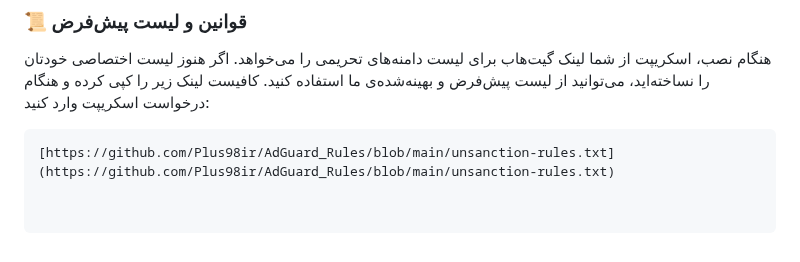
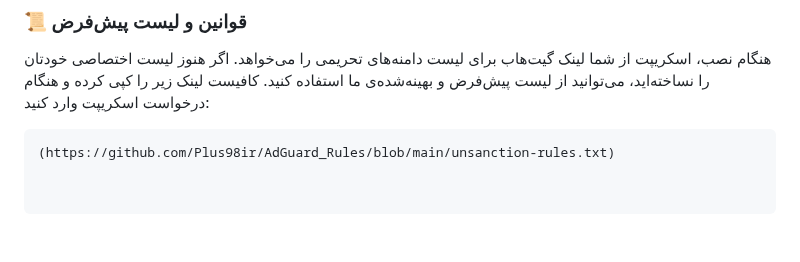
Before and after one commit to Plus98ir/DNS-Server-Config, a Markdown page: README-fa.md, the part around the change. GitHub-like rendering.

````diff
--- a/README-fa.md
+++ b/README-fa.md
@@ -38,4 +38,4 @@
 ### 📜 قوانین و لیست پیش‌فرض
 هنگام نصب، اسکریپت از شما لینک گیت‌هاب برای لیست دامنه‌های تحریمی را می‌خواهد. اگر هنوز لیست اختصاصی خودتان را نساخته‌اید، می‌توانید از لیست پیش‌فرض و بهینه‌شده‌ی ما استفاده کنید. کافیست لینک زیر را کپی کرده و هنگام درخواست اسکریپت وارد کنید:
 ```text
-[https://github.com/Plus98ir/AdGuard_Rules/blob/main/unsanction-rules.txt](https://github.com/Plus98ir/AdGuard_Rules/blob/main/unsanction-rules.txt)
+(https://github.com/Plus98ir/AdGuard_Rules/blob/main/unsanction-rules.txt)
````
